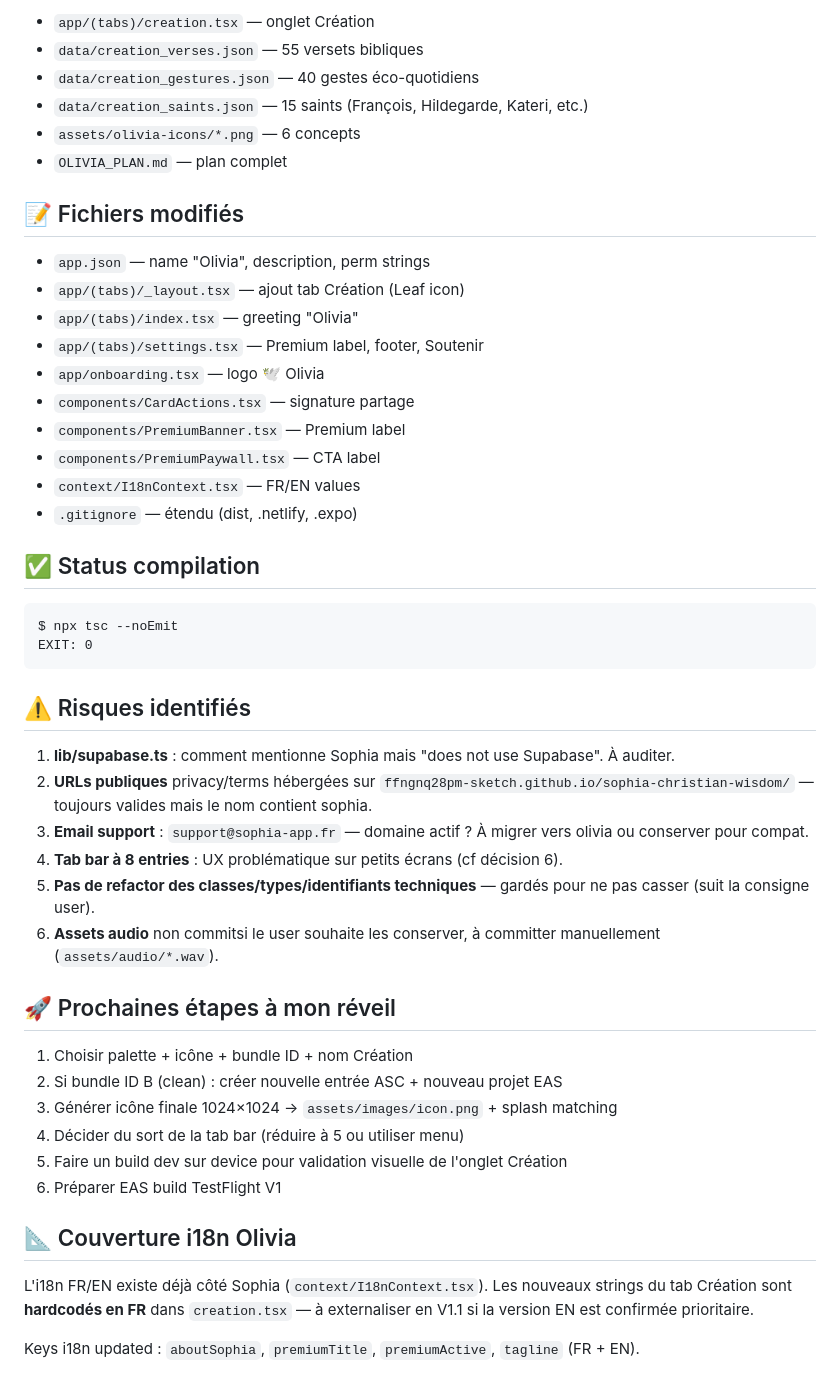
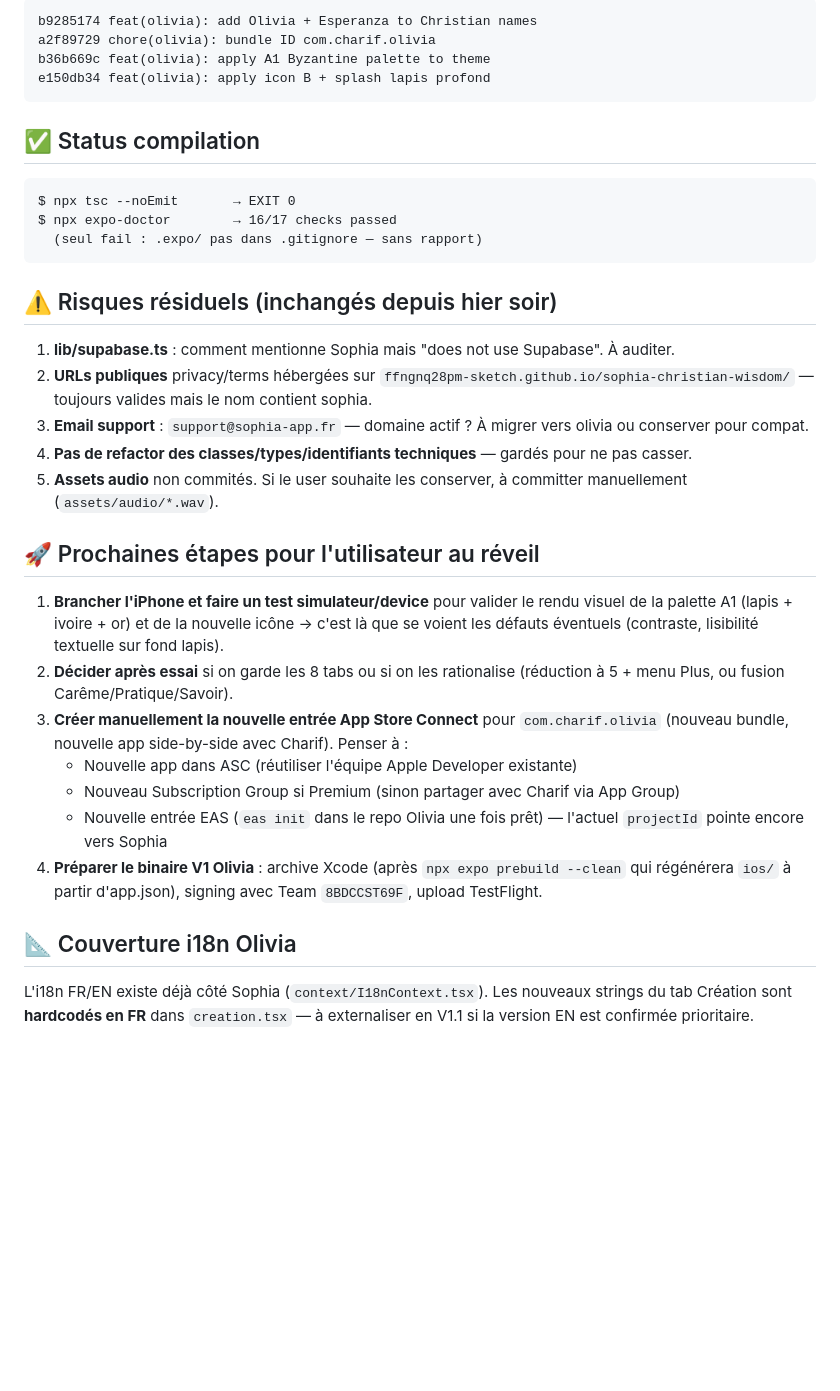
Before and after one commit to ffngnq28pm-sketch/sophia-christian-wisdom, a Markdown page: MORNING_REPORT_OLIVIA.md, the part around one of its changes. Drawn GitHub-style; blank space fills up the shorter version.

````diff
--- a/MORNING_REPORT_OLIVIA.md
+++ b/MORNING_REPORT_OLIVIA.md
@@ -55,52 +62,38 @@ Ouvre-les dans Finder : `open /Users/charifhachichi/Documents/Claude/Sophia/asse
 
-- `app/(tabs)/creation.tsx` — onglet Création
-- `data/creation_verses.json` — 55 versets bibliques
-- `data/creation_gestures.json` — 40 gestes éco-quotidiens
-- `data/creation_saints.json` — 15 saints (François, Hildegarde, Kateri, etc.)
-- `assets/olivia-icons/*.png` — 6 concepts
-- `OLIVIA_PLAN.md` — plan complet
-
-## 📝 Fichiers modifiés
-
-- `app.json` — name "Olivia", description, perm strings
-- `app/(tabs)/_layout.tsx` — ajout tab Création (Leaf icon)
-- `app/(tabs)/index.tsx` — greeting "Olivia"
-- `app/(tabs)/settings.tsx` — Premium label, footer, Soutenir
-- `app/onboarding.tsx` — logo 🕊 Olivia
-- `components/CardActions.tsx` — signature partage
-- `components/PremiumBanner.tsx` — Premium label
-- `components/PremiumPaywall.tsx` — CTA label
-- `context/I18nContext.tsx` — FR/EN values
-- `.gitignore` — étendu (dist, .netlify, .expo)
+```
+b9285174 feat(olivia): add Olivia + Esperanza to Christian names
+a2f89729 chore(olivia): bundle ID com.charif.olivia
+b36b669c feat(olivia): apply A1 Byzantine palette to theme
+e150db34 feat(olivia): apply icon B + splash lapis profond
+```
 
 ## ✅ Status compilation
 
 ```
-$ npx tsc --noEmit
-EXIT: 0
+$ npx tsc --noEmit       → EXIT 0
+$ npx expo-doctor        → 16/17 checks passed
+  (seul fail : .expo/ pas dans .gitignore — sans rapport)
 ```
 
-## ⚠️ Risques identifiés
+## ⚠️ Risques résiduels (inchangés depuis hier soir)
 
 1. **lib/supabase.ts** : comment mentionne Sophia mais "does not use Supabase". À auditer.
 2. **URLs publiques** privacy/terms hébergées sur `ffngnq28pm-sketch.github.io/sophia-christian-wisdom/` — toujours valides mais le nom contient sophia.
 3. **Email support** : `support@sophia-app.fr` — domaine actif ? À migrer vers olivia ou conserver pour compat.
-4. **Tab bar à 8 entries** : UX problématique sur petits écrans (cf décision 6).
-5. **Pas de refactor des classes/types/identifiants techniques** — gardés pour ne pas casser (suit la consigne user).
-6. **Assets audio** non commitsi le user souhaite les conserver, à committer manuellement (`assets/audio/*.wav`).
+4. **Pas de refactor des classes/types/identifiants techniques** — gardés pour ne pas casser.
+5. **Assets audio** non commités. Si le user souhaite les conserver, à committer manuellement (`assets/audio/*.wav`).
 
-## 🚀 Prochaines étapes à mon réveil
+## 🚀 Prochaines étapes pour l'utilisateur au réveil
 
-1. Choisir palette + icône + bundle ID + nom Création
-2. Si bundle ID B (clean) : créer nouvelle entrée ASC + nouveau projet EAS
-3. Générer icône finale 1024×1024 → `assets/images/icon.png` + splash matching
-4. Décider du sort de la tab bar (réduire à 5 ou utiliser menu)
-5. Faire un build dev sur device pour validation visuelle de l'onglet Création
-6. Préparer EAS build TestFlight V1
+1. **Brancher l'iPhone et faire un test simulateur/device** pour valider le rendu visuel de la palette A1 (lapis + ivoire + or) et de la nouvelle icône → c'est là que se voient les défauts éventuels (contraste, lisibilité textuelle sur fond lapis).
+2. **Décider après essai** si on garde les 8 tabs ou si on les rationalise (réduction à 5 + menu Plus, ou fusion Carême/Pratique/Savoir).
+3. **Créer manuellement la nouvelle entrée App Store Connect** pour `com.charif.olivia` (nouveau bundle, nouvelle app side-by-side avec Charif). Penser à :
+   - Nouvelle app dans ASC (réutiliser l'équipe Apple Developer existante)
+   - Nouveau Subscription Group si Premium (sinon partager avec Charif via App Group)
+   - Nouvelle entrée EAS (`eas init` dans le repo Olivia une fois prêt) — l'actuel `projectId` pointe encore vers Sophia
+4. **Préparer le binaire V1 Olivia** : archive Xcode (après `npx expo prebuild --clean` qui régénérera `ios/` à partir d'app.json), signing avec Team `8BDCCST69F`, upload TestFlight.
 
 ## 📐 Couverture i18n Olivia
 
 L'i18n FR/EN existe déjà côté Sophia (`context/I18nContext.tsx`).
 Les nouveaux strings du tab Création sont **hardcodés en FR** dans `creation.tsx` — à externaliser en V1.1 si la version EN est confirmée prioritaire.
-
-Keys i18n updated : `aboutSophia`, `premiumTitle`, `premiumActive`, `tagline` (FR + EN).
````
Also changed, not shown: other parts of MORNING_REPORT_OLIVIA.md (+38 -31 lines).
